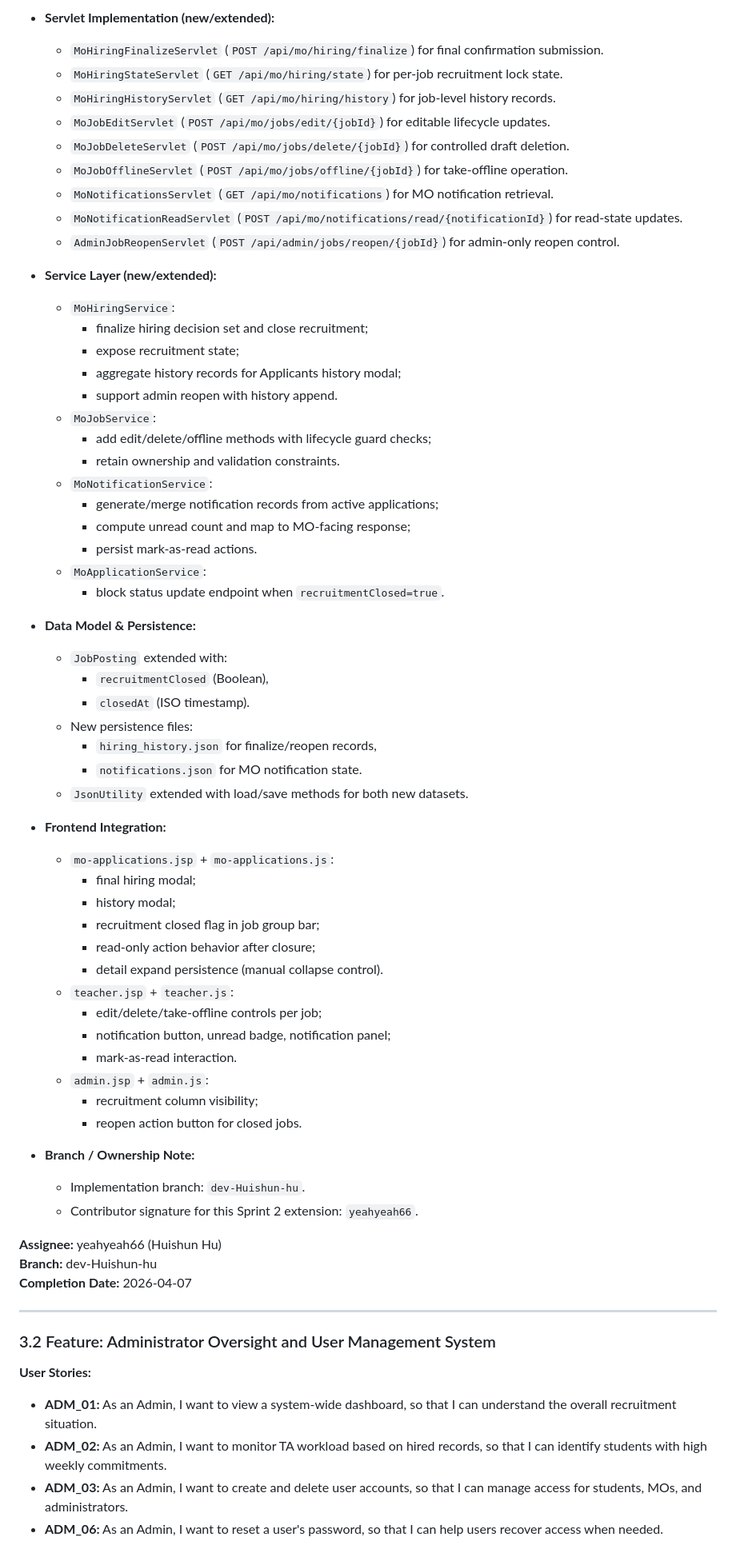
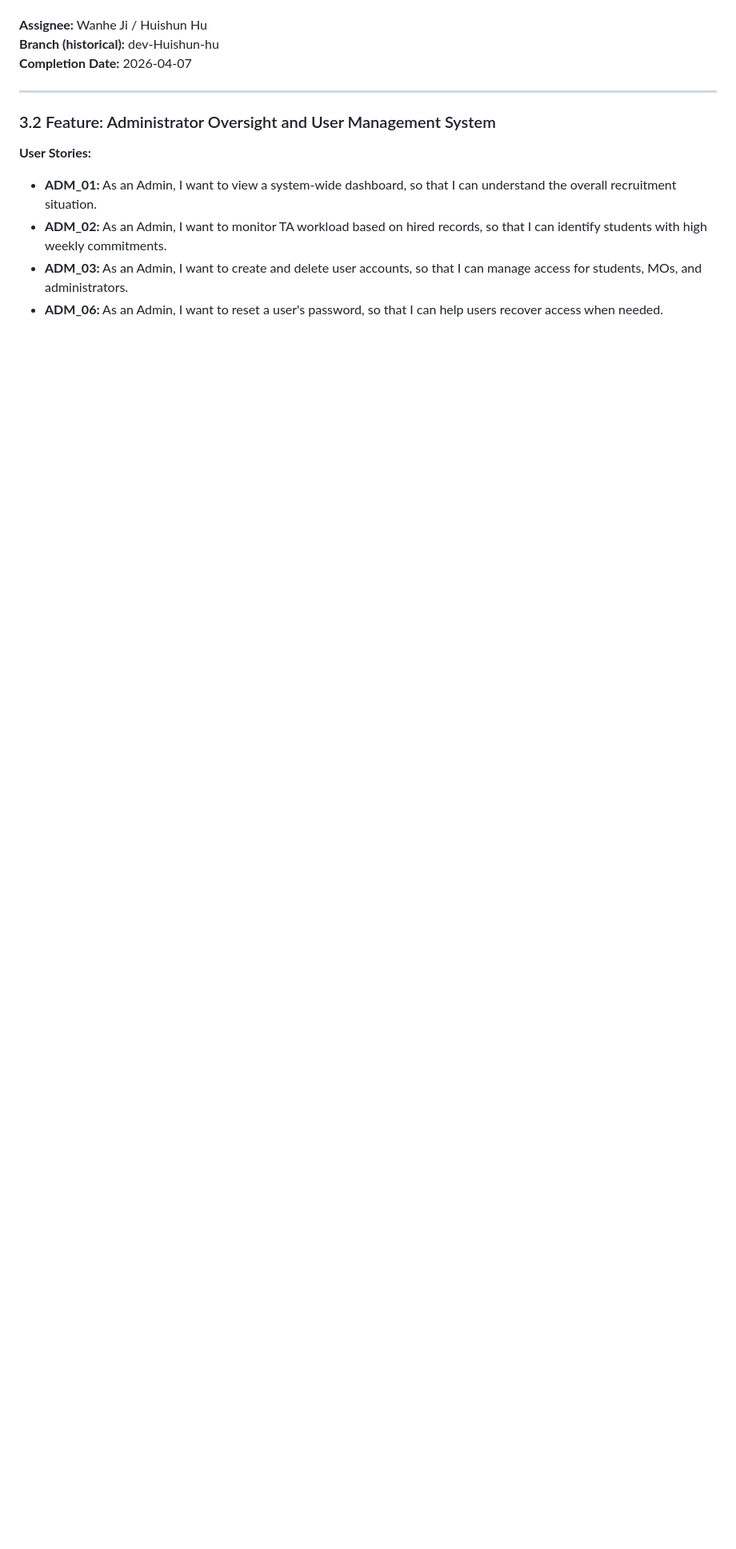
Before and after one commit to c3123/EBU6304_TA_System_Group59, a Markdown page: Function_Details.md, the part around one of its changes. Shown at 80% size. GitHub-like rendering; blank space fills up the shorter version.

Commit message:
write function details

```diff
--- a/Function_Details.md
+++ b/Function_Details.md
@@ -208,60 +121,5 @@ The implementation keeps role boundaries explicit: MO executes hiring/finalizati
-- **Servlet Implementation (new/extended):**
-  - `MoHiringFinalizeServlet` (`POST /api/mo/hiring/finalize`) for final confirmation submission.
-  - `MoHiringStateServlet` (`GET /api/mo/hiring/state`) for per-job recruitment lock state.
-  - `MoHiringHistoryServlet` (`GET /api/mo/hiring/history`) for job-level history records.
-  - `MoJobEditServlet` (`POST /api/mo/jobs/edit/{jobId}`) for editable lifecycle updates.
-  - `MoJobDeleteServlet` (`POST /api/mo/jobs/delete/{jobId}`) for controlled draft deletion.
-  - `MoJobOfflineServlet` (`POST /api/mo/jobs/offline/{jobId}`) for take-offline operation.
-  - `MoNotificationsServlet` (`GET /api/mo/notifications`) for MO notification retrieval.
-  - `MoNotificationReadServlet` (`POST /api/mo/notifications/read/{notificationId}`) for read-state updates.
-  - `AdminJobReopenServlet` (`POST /api/admin/jobs/reopen/{jobId}`) for admin-only reopen control.
-
-- **Service Layer (new/extended):**
-  - `MoHiringService`:
-    - finalize hiring decision set and close recruitment;
-    - expose recruitment state;
-    - aggregate history records for Applicants history modal;
-    - support admin reopen with history append.
-  - `MoJobService`:
-    - add edit/delete/offline methods with lifecycle guard checks;
-    - retain ownership and validation constraints.
-  - `MoNotificationService`:
-    - generate/merge notification records from active applications;
-    - compute unread count and map to MO-facing response;
-    - persist mark-as-read actions.
-  - `MoApplicationService`:
-    - block status update endpoint when `recruitmentClosed=true`.
-
-- **Data Model & Persistence:**
-  - `JobPosting` extended with:
-    - `recruitmentClosed` (Boolean),
-    - `closedAt` (ISO timestamp).
-  - New persistence files:
-    - `hiring_history.json` for finalize/reopen records,
-    - `notifications.json` for MO notification state.
-  - `JsonUtility` extended with load/save methods for both new datasets.
-
-- **Frontend Integration:**
-  - `mo-applications.jsp` + `mo-applications.js`:
-    - final hiring modal;
-    - history modal;
-    - recruitment closed flag in job group bar;
-    - read-only action behavior after closure;
-    - detail expand persistence (manual collapse control).
-  - `teacher.jsp` + `teacher.js`:
-    - edit/delete/take-offline controls per job;
-    - notification button, unread badge, notification panel;
-    - mark-as-read interaction.
-  - `admin.jsp` + `admin.js`:
-    - recruitment column visibility;
-    - reopen action button for closed jobs.
-
-- **Branch / Ownership Note:**
-  - Implementation branch: `dev-Huishun-hu`.
-  - Contributor signature for this Sprint 2 extension: `yeahyeah66`.
-
-**Assignee:** yeahyeah66 (Huishun Hu)
-**Branch:** dev-Huishun-hu
+**Assignee:** Wanhe Ji / Huishun Hu
+**Branch (historical):** dev-Huishun-hu
 **Completion Date:** 2026-04-07
 
 ---
```
Also changed, not shown: other parts of Function_Details.md (+174 -175 lines).
